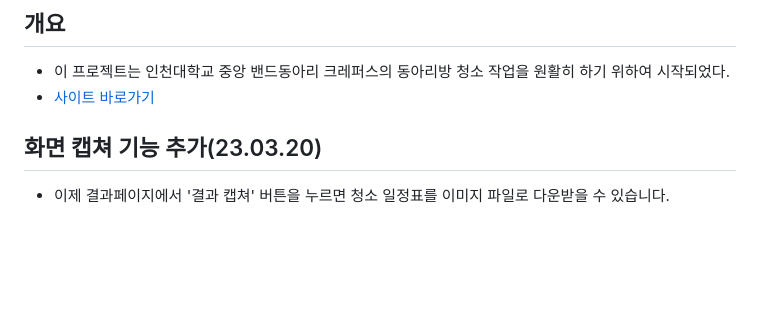
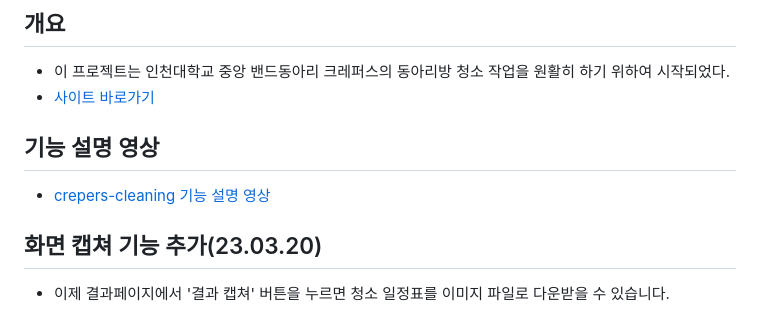
Before and after one commit to JKyEun/crepers-cleaning, a Markdown page: README.md, the part around the change. Drawn GitHub-style; blank space fills up the shorter version.

```diff
--- a/README.md
+++ b/README.md
@@ -2,6 +2,9 @@
 
 - 이 프로젝트는 인천대학교 중앙 밴드동아리 크레퍼스의 동아리방 청소 작업을 원활히 하기 위하여 시작되었다.
 - [사이트 바로가기](https://jkyeun.github.io/crepers-cleaning/)
+
+## 기능 설명 영상
+- [crepers-cleaning 기능 설명 영상](https://youtu.be/039N2BF0kTY)
 
 ## 화면 캡쳐 기능 추가(23.03.20)
 
```
